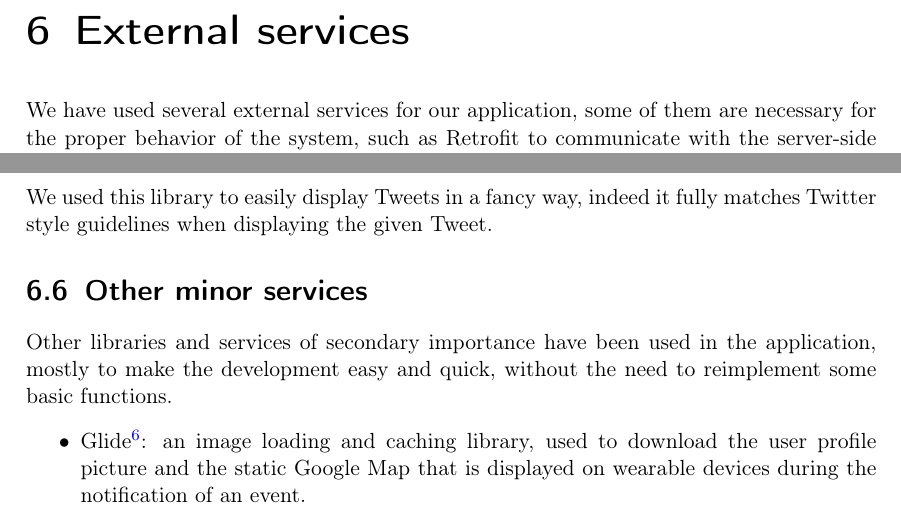
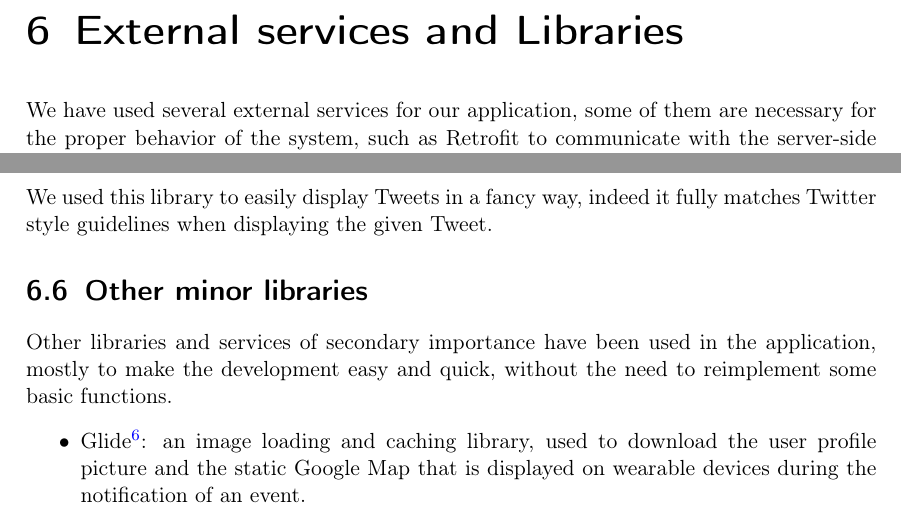
Before and after one commit to ripa1993/Neighborhood-Security-DD, a LaTeX document (main.tex): two parts of pages 30 and 32 of 44, joined at a grey line, cut so that both start at the same text. Compiled offline with pdfLaTeX.

Commit message:
Final version

```diff
--- a/main.tex
+++ b/main.tex
@@ -655,7 +657,7 @@ Notifications are used to show the user informations about the events that he is
 % ______________________
 % chapter External Services
 % ______________________
-\chapter{External services}
+\chapter{External services and Libraries}
 We have used several external services for our application, some of them are necessary for the proper behavior of the system, such as Retrofit to communicate with the server-side part of the application, and other only to enrich the overall experience of the user. They are completely transparent to the user and fully integrated within the application.
 
 The main advantage in using these kind of services is first of all the ease to not to have to implement specific portion of code in order to achieve the same result that these external services already provide.
@@ -697,7 +699,7 @@ The service is used to obtain the Facebook user profile and email, that is then
 This is the core of the Twitter service, it provides a way to interact with the REST Api of Twitter and perform searches across tweets. We used this service in order to be able to display Tweets on our Event Map. The library easily allowed us to search for Tweets matching our hashtag \#NeighborhoodSecurity and near a particular location.
 \subsection{TweetUi}
 We used this library to easily display Tweets in a fancy way, indeed it fully matches Twitter style guidelines when displaying the given Tweet.
-\section{Other minor services}
+\section{Other minor libraries}
 \par Other libraries and services of secondary importance have been used in the application, mostly to make the development easy and quick, without the need to reimplement some basic functions.
 \begin{itemize}
 \item Glide\footnote{Glide, \url{https://github.com/bumptech/glide}}: an image loading and caching library, used to download the user profile picture and the static Google Map that is displayed on wearable devices during the notification of an event.
```
Also changed, not shown: imgs/splash.png, main.pdf, main.tex (2 more changed lines).
